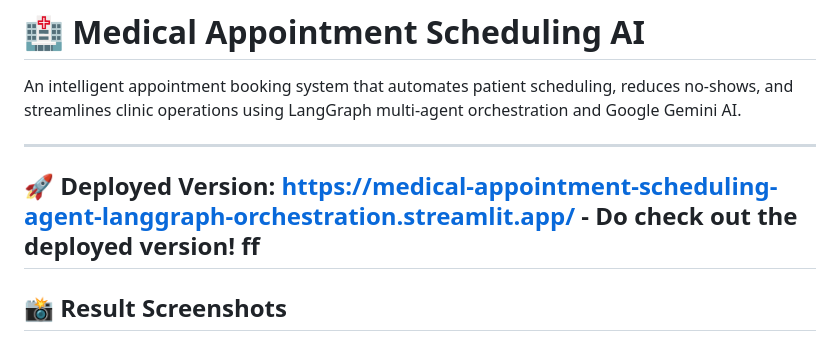
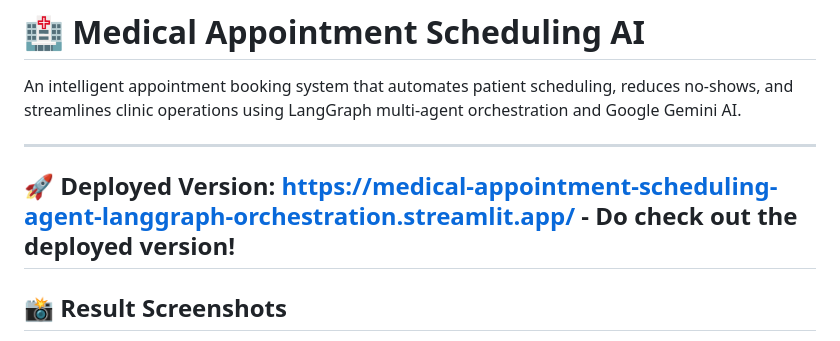
Before and after one commit to ndaadhi18/medical-appointment-scheduling-agent, a Markdown page: README.md, the part around the change. Rendered like a GitHub page.

```diff
--- a/README.md
+++ b/README.md
@@ -5,7 +5,6 @@ An intelligent appointment booking system that automates patient scheduling, red
 ---
 
 **🚀 Deployed Version:** [https://medical-appointment-scheduling-agent-langgraph-orchestration.streamlit.app/](https://medical-appointment-scheduling-agent-langgraph-orchestration.streamlit.app/) - Do check out the deployed version!
-ff
 ---
 
 ## 📸 Result Screenshots
```
